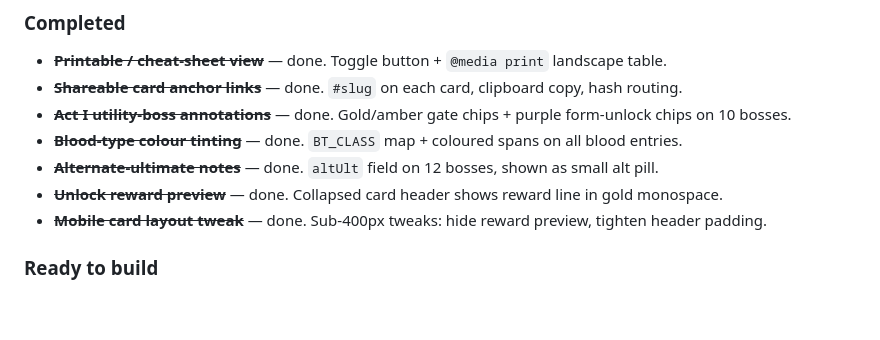
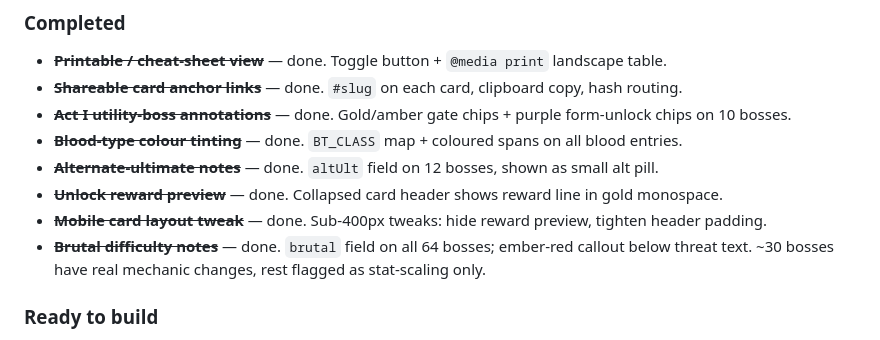
Before and after one commit to jpwalsh1/vrising-vblood-codex, a Markdown page: CLAUDE.md, the part around the change. Rendered like a GitHub page; blank space fills up the shorter version.

Commit message:
Update CLAUDE.md: mark Brutal difficulty notes complete
Co-Authored-By: Claude Sonnet 4.6 <noreply@anthropic.com>

```diff
--- a/CLAUDE.md
+++ b/CLAUDE.md
@@ -109,6 +109,7 @@ Roughly priority-ordered. Ask before starting any of these.
 - ~~**Alternate-ultimate notes**~~ — done. `altUlt` field on 12 bosses, shown as small alt pill.
 - ~~**Unlock reward preview**~~ — done. Collapsed card header shows reward line in gold monospace.
 - ~~**Mobile card layout tweak**~~ — done. Sub-400px tweaks: hide reward preview, tighten header padding.
+- ~~**Brutal difficulty notes**~~ — done. `brutal` field on all 64 bosses; ember-red callout below threat text. ~30 bosses have real mechanic changes, rest flagged as stat-scaling only.
 
 ### Ready to build
 
```
